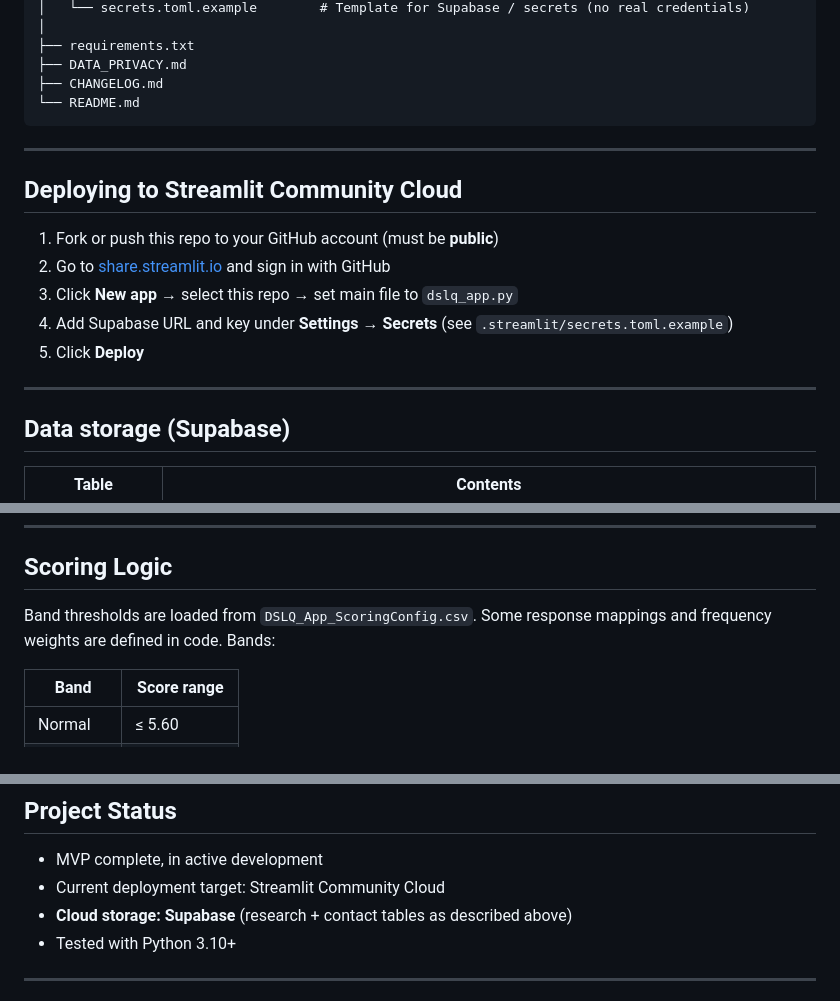
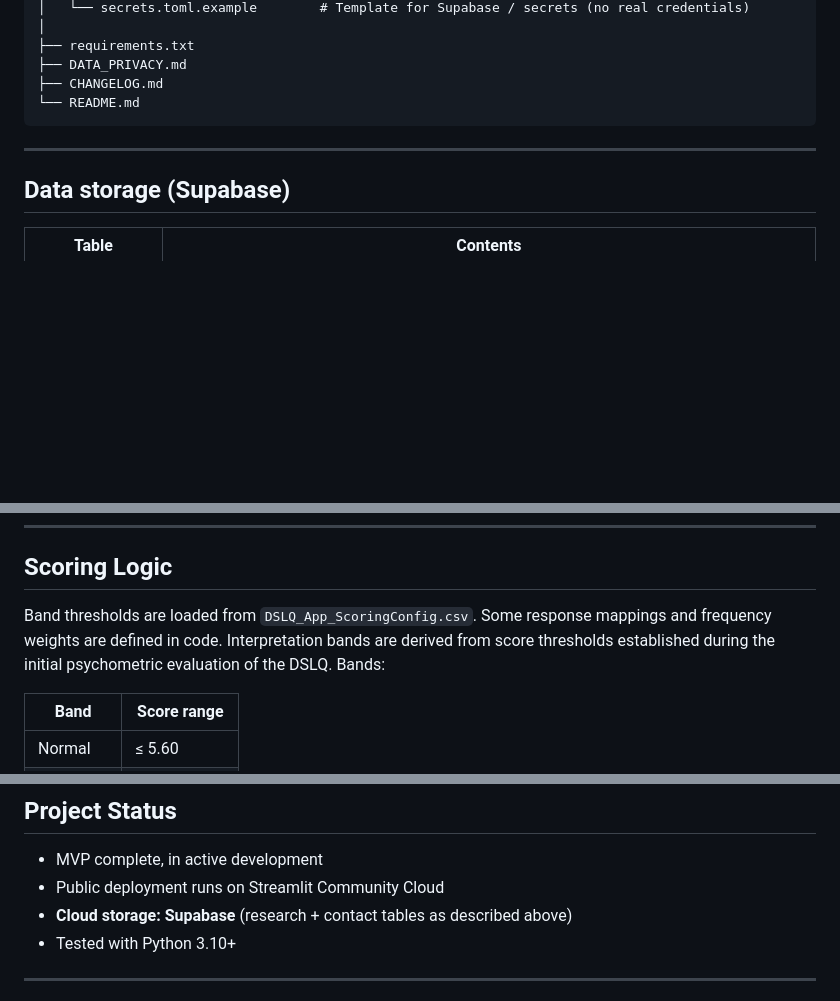
Before and after one commit to alicetananaeva/DogStressLevelQuestionnaire, a Markdown page: README.md, 3 parts joined by grey strips. GitHub-like rendering; blank space fills up the shorter version.

```diff
--- a/README.md
+++ b/README.md
@@ -68,16 +68,6 @@ DogStressLevelQuestionnaire/
 
 ---
 
-## Deploying to Streamlit Community Cloud
-
-1. Fork or push this repo to your GitHub account (must be **public**)
-2. Go to [share.streamlit.io](https://share.streamlit.io) and sign in with GitHub
-3. Click **New app** → select this repo → set main file to `dslq_app.py`
-4. Add Supabase URL and key under **Settings → Secrets** (see `.streamlit/secrets.toml.example`)
-5. Click **Deploy**
-
----
-
 ## Data storage (Supabase)
 
 | Table | Contents |
@@ -99,7 +89,7 @@ See [DATA_PRIVACY.md](DATA_PRIVACY.md) for full details.
 
 ## Scoring Logic
 
-Band thresholds are loaded from `DSLQ_App_ScoringConfig.csv`. Some response mappings and frequency weights are defined in code. Bands:
+Band thresholds are loaded from `DSLQ_App_ScoringConfig.csv`. Some response mappings and frequency weights are defined in code. Interpretation bands are derived from score thresholds established during the initial psychometric evaluation of the DSLQ. Bands:
 
 | Band       | Score range     |
 |------------|-----------------|
@@ -135,7 +125,7 @@ Researcher, Human-Animal Interaction
 ## Project Status
 
 - MVP complete, in active development
-- Current deployment target: Streamlit Community Cloud
+- Public deployment runs on Streamlit Community Cloud
 - **Cloud storage: Supabase** (research + contact tables as described above)
 - Tested with Python 3.10+
 
```
